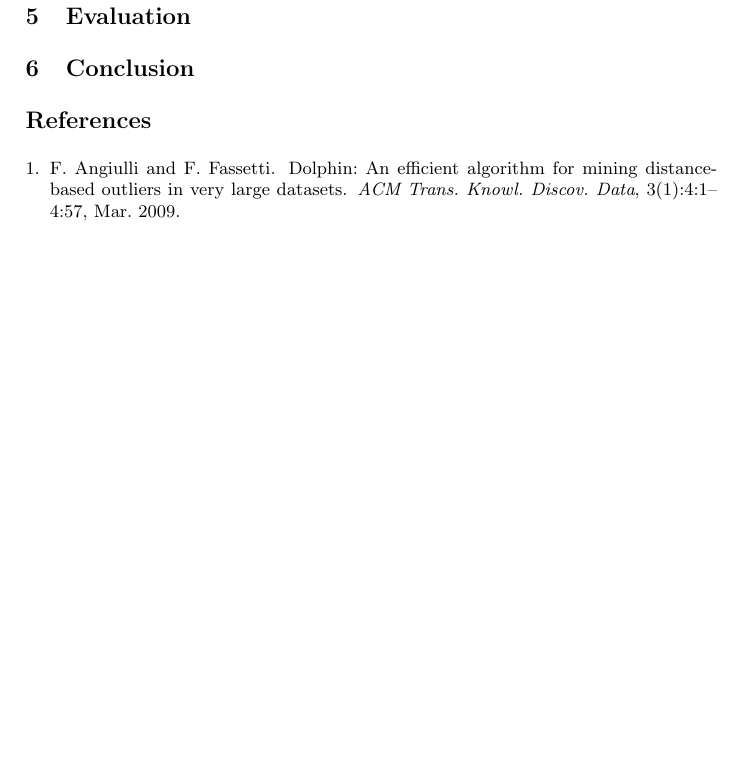
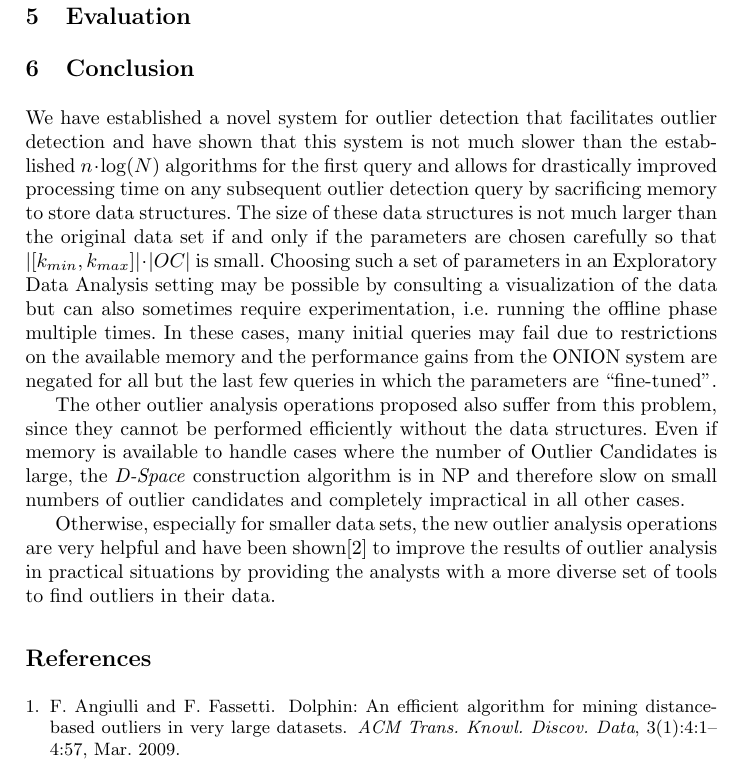
Before and after one commit to matthhan/onion-seminar-paper, a LaTeX paper (ausarbeitung/termpaper.tex): part of page 9 of 9, cut so that both start at the same text, the shorter picture padded with empty space. Compiled offline with pdfLaTeX.

Commit message:
Wrote conclusion

```diff
--- a/ausarbeitung/termpaper.tex
+++ b/ausarbeitung/termpaper.tex
@@ -180,7 +180,13 @@ Answering PSE using \emph{P-Space} additionally requires access to \emph{O-Space
 To answer PSE using \emph{D-Space}, one has to find the weakest outlier in the intersection of the input set P and each domination list, i.e. the weakest outlier in $P \cap \text{list}_1, \ldots ,P\cap\text{list}_j$ . This can be done using \emph{O-Space}. Then, the $\delta$ parameter can be incorporated by applying the simple multiplication one would use when answering this query-type using \emph{P-Space} to each domtree. The final parameters can be obtained using \emph{O-Space} as before. The time complexity of this algorithm is dominated by the cost of intersecting the input set and the outliers in the domination lists, which can in $\mathcal{O}(|OC| + |P|)$ using a hash set data structure. We did not find an algorithm that solves this problem with the $\mathcal{O}(|P| + n)$ (where n is the number of domination lists) complexity that is claimed in the original paper.
 \section{Evaluation}
 \section{Conclusion}
-%
+
+We have established a novel system for outlier detection that facilitates outlier detection and have shown that this system is not much slower than the established $n\cdot \log(N)$ algorithms for the first query and allows for drastically improved processing time on any subsequent outlier detection query by sacrificing memory to store data structures. The size of these data structures is not much larger than the original data set if and only if the parameters are chosen carefully so that $|[k_{min},k_{max}]| \cdot |OC|$ is small. Choosing such a set of parameters in an Exploratory Data Analysis setting may be possible by consulting a visualization of the data but can also sometimes require experimentation, i.e. running the offline phase multiple times. In these cases, many initial queries may fail due to restrictions on the available memory and the performance gains from the ONION system are negated for all but the last few queries in which the parameters are ``fine-tuned''.
+
+The other outlier analysis operations proposed also suffer from this problem, since they cannot be performed efficiently without the data structures. Even if memory is available to handle cases where the number of Outlier Candidates is large, the \emph{D-Space} construction algorithm is in NP and therefore slow on small numbers of outlier candidates and completely impractical in all other cases.
+
+Otherwise, especially for smaller data sets, the new outlier analysis operations are very helpful and have been shown\cite{onion} to improve the results of outlier analysis in practical situations by providing the analysts with a more diverse set of tools to find outliers in their data.
+
 % ---- Bibliography ----
 %
 
```
